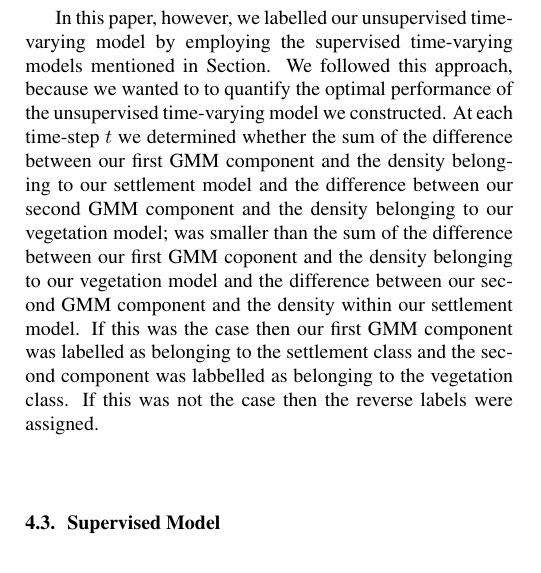
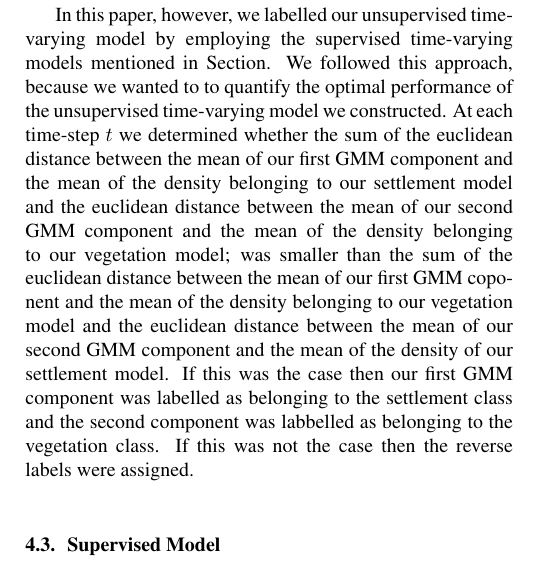
Before and after one commit to Trienko/dimred, a LaTeX paper (New_idea/IGARSS/Template.tex): part of one column of page 2 of 4, cut so that both start at the same text. Compiled offline with pdfLaTeX.

Commit message:
added new text to conference paper

```diff
--- a/New_idea/IGARSS/Template.tex
+++ b/New_idea/IGARSS/Template.tex
@@ -134,9 +134,9 @@ larger than the former the labels of the components at $t$ should be swopped, ot
 
 In this paper, however, we labelled our unsupervised time-varying model by employing the supervised time-varying models mentioned in Section. We followed this approach, because
 we wanted to to quantify the optimal performance of the unsupervised time-varying model we constructed. At each time-step $t$ we
-determined whether the sum of the difference between our first GMM component and the density belonging to our settlement model and the difference
-between our second GMM component and the density belonging to our vegetation model; was smaller than the sum of the difference between our first GMM coponent and the density
-belonging to our vegetation model and the difference between our second GMM component and the density within our settlement model. If this was the case then our first GMM component
+determined whether the sum of the euclidean distance between the mean of our first GMM component and the mean of the density belonging to our settlement model and the euclidean distance
+between the mean of our second GMM component and the mean of the density belonging to our vegetation model; was smaller than the sum of the euclidean distance between the mean of our first GMM coponent and the mean of the density
+belonging to our vegetation model and the euclidean distance between the mean of our second GMM component and the mean of the density of our settlement model. If this was the case then our first GMM component
 was labelled as belonging to the settlement class and the second component was labbelled as belonging to the vegetation class. If this was not the case then
 the reverse labels were assigned.
 
```
